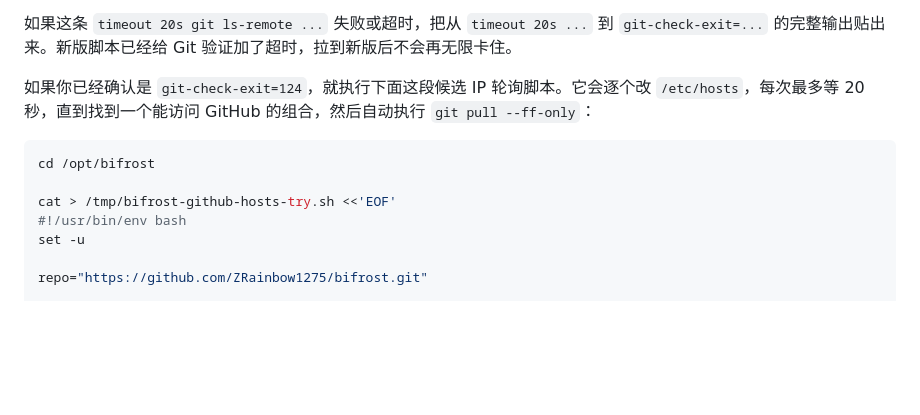
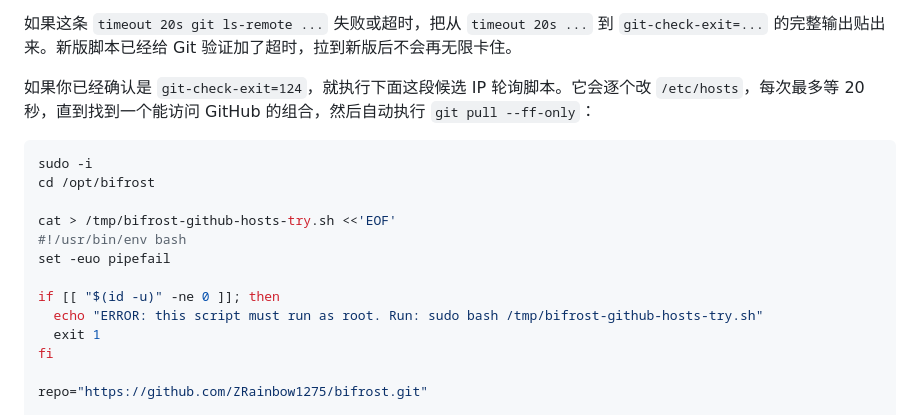
Before and after one commit to ZRainbow1275/bifrost, a Markdown page: FROM_ZERO_SERVER_A_RUNBOOK.md, the part around the change. GitHub-like rendering; blank space fills up the shorter version.

Commit message:
docs: require root for github hosts fallback

````diff
--- a/FROM_ZERO_SERVER_A_RUNBOOK.md
+++ b/FROM_ZERO_SERVER_A_RUNBOOK.md
@@ -258,11 +258,17 @@ echo "git-check-exit=$?"
 如果你已经确认是 `git-check-exit=124`，就执行下面这段候选 IP 轮询脚本。它会逐个改 `/etc/hosts`，每次最多等 20 秒，直到找到一个能访问 GitHub 的组合，然后自动执行 `git pull --ff-only`：
 
 ```bash
+sudo -i
 cd /opt/bifrost
 
 cat > /tmp/bifrost-github-hosts-try.sh <<'EOF'
 #!/usr/bin/env bash
-set -u
+set -euo pipefail
+
+if [[ "$(id -u)" -ne 0 ]]; then
+  echo "ERROR: this script must run as root. Run: sudo bash /tmp/bifrost-github-hosts-try.sh"
+  exit 1
+fi
 
 repo="https://github.com/ZRainbow1275/bifrost.git"
 
````
Also changed, not shown: FROM_ZERO_SERVER_B_RUNBOOK.md (+7 -1 lines).
